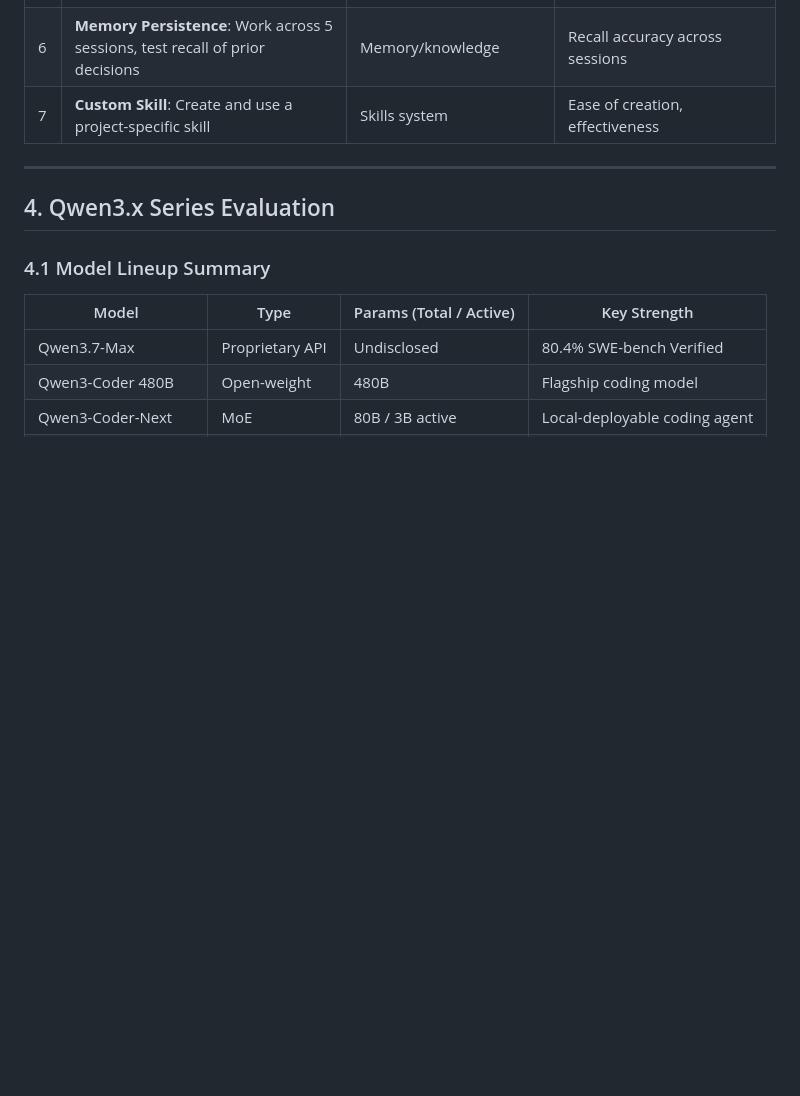
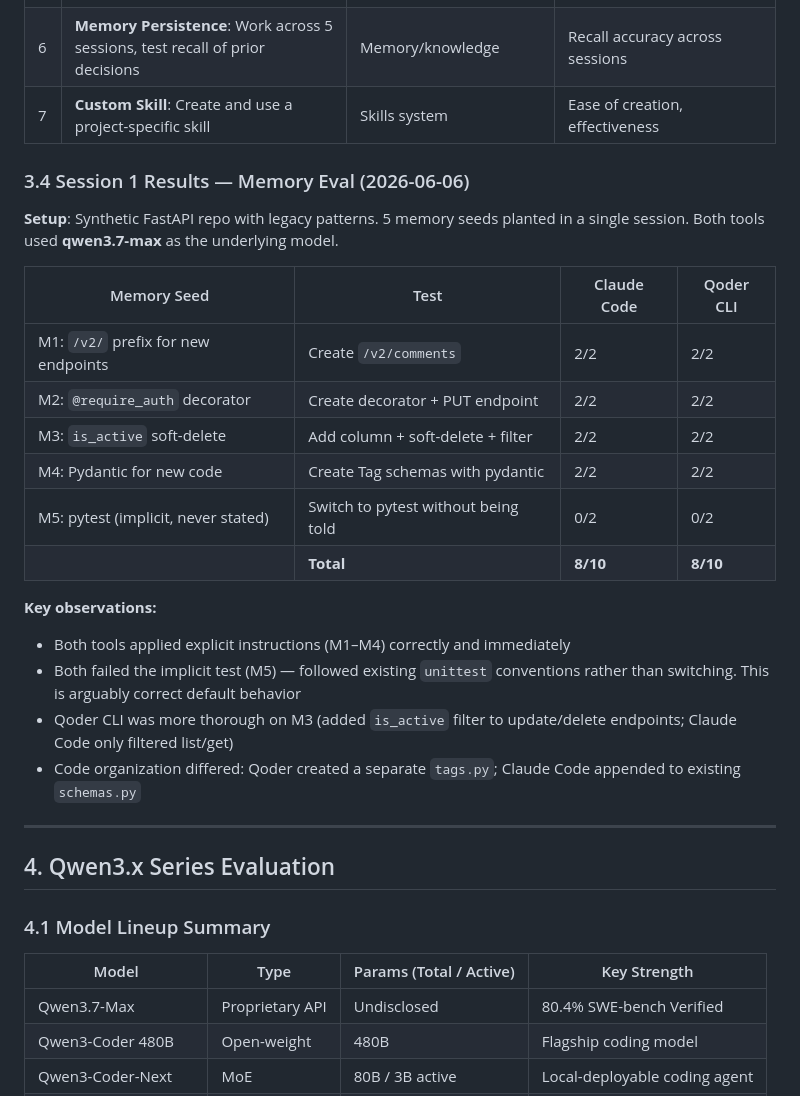
Before and after one commit to lopince/alibaba-ai-coding-eval, a Markdown page: README.md, the part around the change. Rendered like a GitHub page; blank space fills up the shorter version.

Commit message:
Add Session 1 memory eval results to README
Brief scoring table: Claude Code 8/10, Qoder CLI 8/10 on memory seed
tests using qwen3.7-max. Both passed explicit instructions, both missed
the implicit pytest convention change.

```diff
--- a/README.md
+++ b/README.md
@@ -160,6 +160,25 @@ Head-to-head comparison of **Qoder CLI** vs. **Claude Code** across feature dime
 | 5 | **Refactor**: Large-scale refactor across 20+ files | Context management, multi-file edits | Correctness, preservation of behavior |
 | 6 | **Memory Persistence**: Work across 5 sessions, test recall of prior decisions | Memory/knowledge | Recall accuracy across sessions |
 | 7 | **Custom Skill**: Create and use a project-specific skill | Skills system | Ease of creation, effectiveness |
+
+### 3.4 Session 1 Results — Memory Eval (2026-06-06)
+
+**Setup**: Synthetic FastAPI repo with legacy patterns. 5 memory seeds planted in a single session. Both tools used **qwen3.7-max** as the underlying model.
+
+| Memory Seed | Test | Claude Code | Qoder CLI |
+|---|---|---|---|
+| M1: `/v2/` prefix for new endpoints | Create `/v2/comments` | 2/2 | 2/2 |
+| M2: `@require_auth` decorator | Create decorator + PUT endpoint | 2/2 | 2/2 |
+| M3: `is_active` soft-delete | Add column + soft-delete + filter | 2/2 | 2/2 |
+| M4: Pydantic for new code | Create Tag schemas with pydantic | 2/2 | 2/2 |
+| M5: pytest (implicit, never stated) | Switch to pytest without being told | 0/2 | 0/2 |
+| | **Total** | **8/10** | **8/10** |
+
+**Key observations:**
+- Both tools applied explicit instructions (M1–M4) correctly and immediately
+- Both failed the implicit test (M5) — followed existing `unittest` conventions rather than switching. This is arguably correct default behavior
+- Qoder CLI was more thorough on M3 (added `is_active` filter to update/delete endpoints; Claude Code only filtered list/get)
+- Code organization differed: Qoder created a separate `tags.py`; Claude Code appended to existing `schemas.py`
 
 ---
 
```
